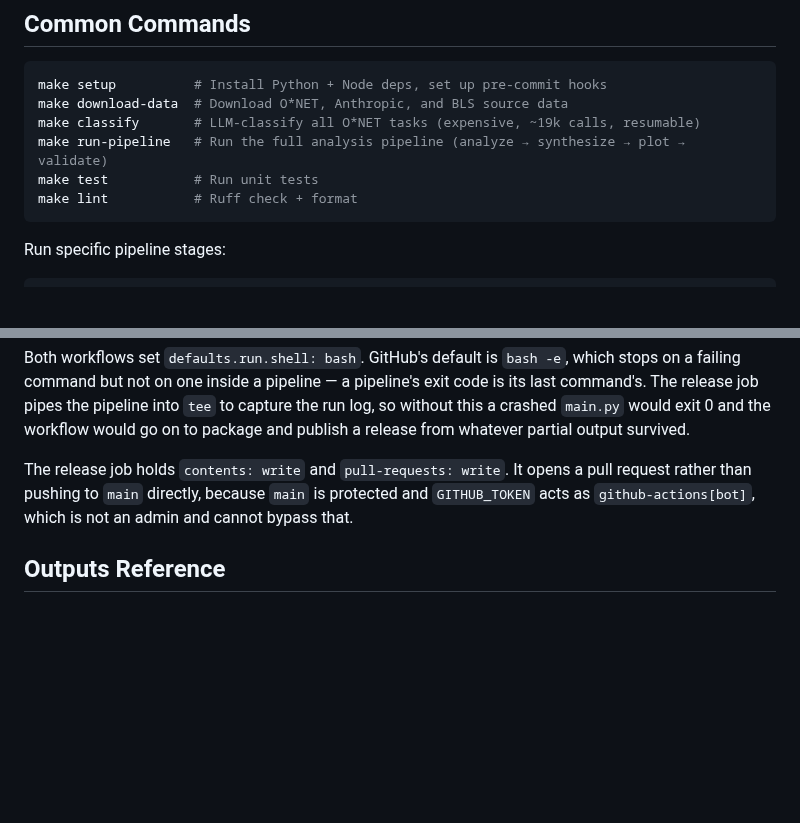
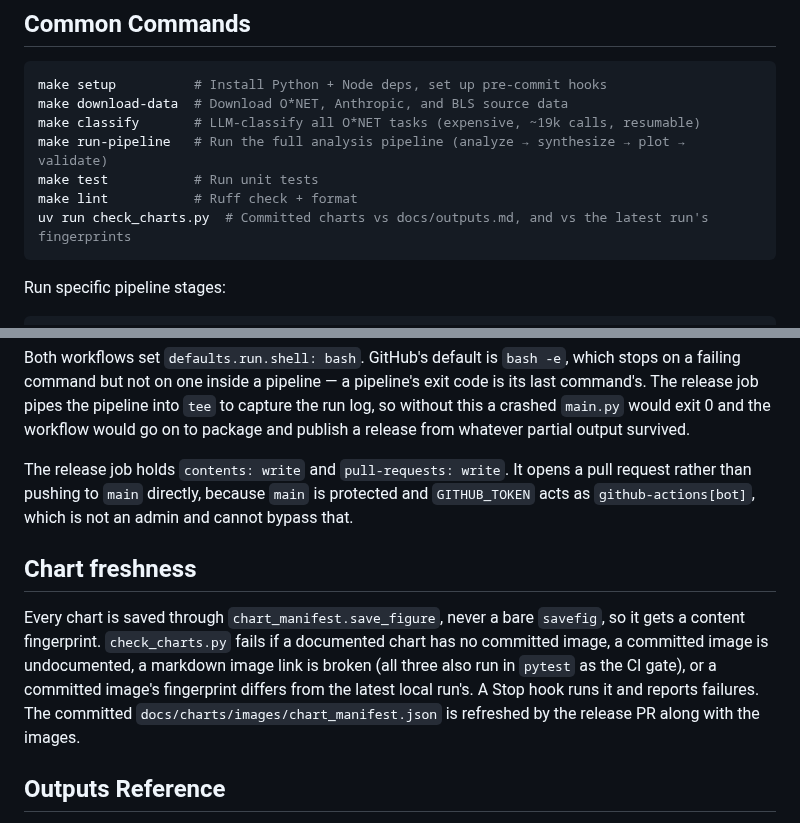
Before and after one commit to norabble/ai-labor-exposure, a Markdown page: CLAUDE.md, 2 parts joined by grey strips. Rendered like a GitHub page; blank space fills up the shorter version.

````diff
--- a/CLAUDE.md
+++ b/CLAUDE.md
@@ -11,6 +11,7 @@ make classify       # LLM-classify all O*NET tasks (expensive, ~19k calls, resum
 make run-pipeline   # Run the full analysis pipeline (analyze → synthesize → plot → validate)
 make test           # Run unit tests
 make lint           # Ruff check + format
+uv run check_charts.py  # Committed charts vs docs/outputs.md, and vs the latest run's fingerprints
 ```
 
 Run specific pipeline stages:
@@ -105,6 +106,10 @@ Both workflows set `defaults.run.shell: bash`. GitHub's default is `bash -e`, wh
 
 The release job holds `contents: write` and `pull-requests: write`. It opens a pull request rather than pushing to `main` directly, because `main` is protected and `GITHUB_TOKEN` acts as `github-actions[bot]`, which is not an admin and cannot bypass that.
 
+## Chart freshness
+
+Every chart is saved through `chart_manifest.save_figure`, never a bare `savefig`, so it gets a content fingerprint. `check_charts.py` fails if a documented chart has no committed image, a committed image is undocumented, a markdown image link is broken (all three also run in `pytest` as the CI gate), or a committed image's fingerprint differs from the latest local run's. A Stop hook runs it and reports failures. The committed `docs/charts/images/chart_manifest.json` is refreshed by the release PR along with the images.
+
 ## Outputs Reference
 
 `docs/outputs.md` is the authoritative record of every pipeline output (CSV, visualization, printed table) and what it is for. **When adding, changing, or removing an output, update its row there in the same commit.** Rows describe the output; measured results go in `docs/framework.md` or `docs/charts/*.md` (use the `record-measured-result` skill).
````
Also changed, not shown: .claude/agents/claims-auditor.md (added, +48 -0 lines), .claude/agents/inference-reviewer.md (added, +48 -0 lines), docs/outputs.md (+1 -0 lines), docs/charts/images/composition_model_signal_over_time_cps_detailed.png (added), docs/charts/images/composition_model_signal_over_time_cps_major.png (added), 12 other files.
